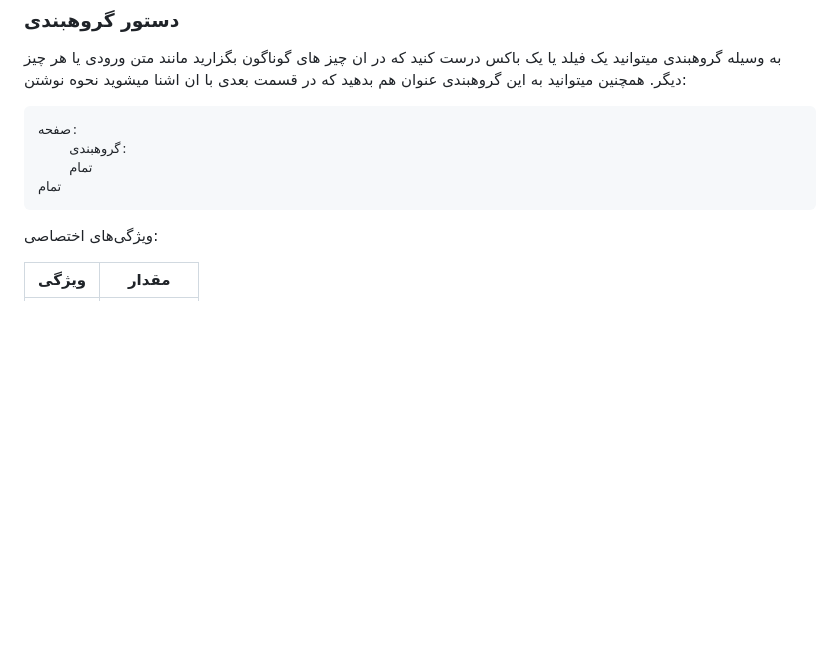
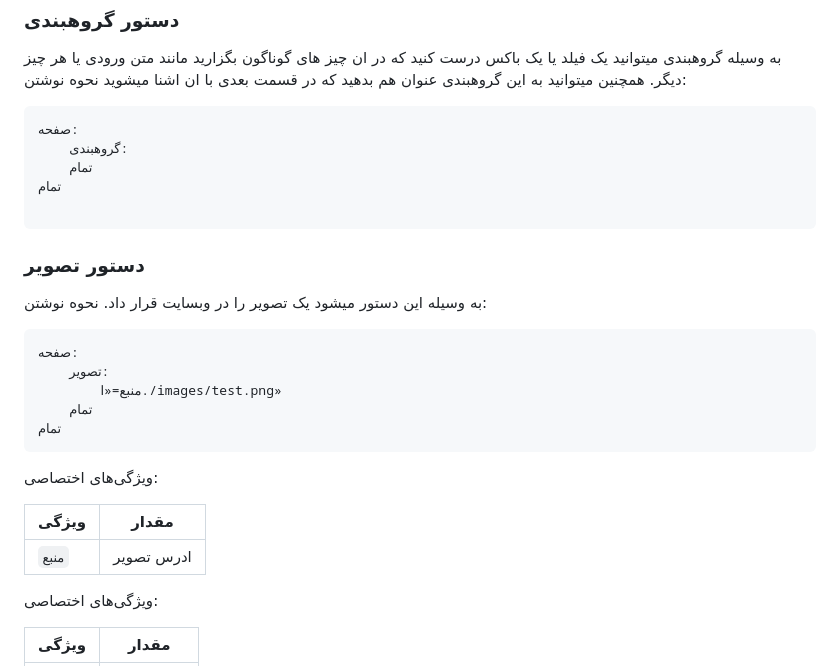
Before and after one commit to mohamadreza1388/Salam-Document, a Markdown page: fa/README.md, the part around the change. Rendered like a GitHub page; blank space fills up the shorter version.

````diff
--- a/fa/README.md
+++ b/fa/README.md
@@ -172,7 +172,28 @@
 	گروهبندی:
 	تمام
 تمام
+
 ```
+
+### دستور تصویر
+
+به وسیله این دستور میشود یک تصویر را در وبسایت قرار داد.
+نحوه نوشتن:
+```
+صفحه:
+	تصویر:
+		منبع=«ا./images/test.png»
+	تمام
+تمام
+```
+
+ویژگی‌های اختصاصی:
+
+| ویژگی    | مقدار |
+| -------- | ------- |
+| `منبع`  | ادرس تصویر   |
+
+
 
 ویژگی‌های اختصاصی:
 
````
